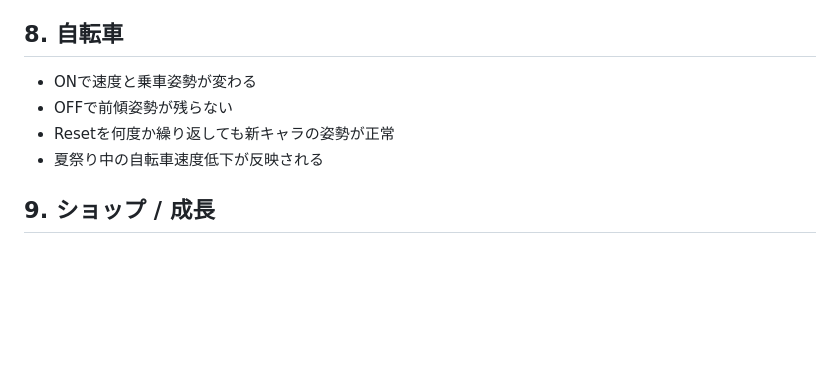
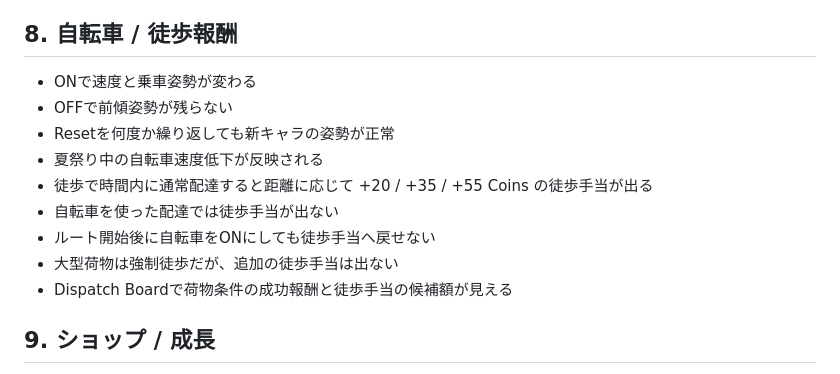
Before and after one commit to ferrarissound-design/game-test, a Markdown page: roblox/night-delivery/RELEASE_CHECKLIST.md, the part around the change. GitHub-like rendering; blank space fills up the shorter version.

Commit message:
Add QA coverage for transport reward balance

```diff
--- a/roblox/night-delivery/RELEASE_CHECKLIST.md
+++ b/roblox/night-delivery/RELEASE_CHECKLIST.md
@@ -93,12 +93,17 @@ Play中に Explorer → `NightDeliveryWorld` → Attributes から次を変更
 - 夏祭り / チップの報酬条件は受注後に夜ルールが変わっても維持される
 - HUDの「現在天候」と「この依頼の固定倍率」が食い違わない
 
-## 8. 自転車
+## 8. 自転車 / 徒歩報酬
 
 - ONで速度と乗車姿勢が変わる
 - OFFで前傾姿勢が残らない
 - Resetを何度か繰り返しても新キャラの姿勢が正常
 - 夏祭り中の自転車速度低下が反映される
+- 徒歩で時間内に通常配達すると距離に応じて +20 / +35 / +55 Coins の徒歩手当が出る
+- 自転車を使った配達では徒歩手当が出ない
+- ルート開始後に自転車をONにしても徒歩手当へ戻せない
+- 大型荷物は強制徒歩だが、追加の徒歩手当は出ない
+- Dispatch Boardで荷物条件の成功報酬と徒歩手当の候補額が見える
 
 ## 9. ショップ / 成長
 
```
